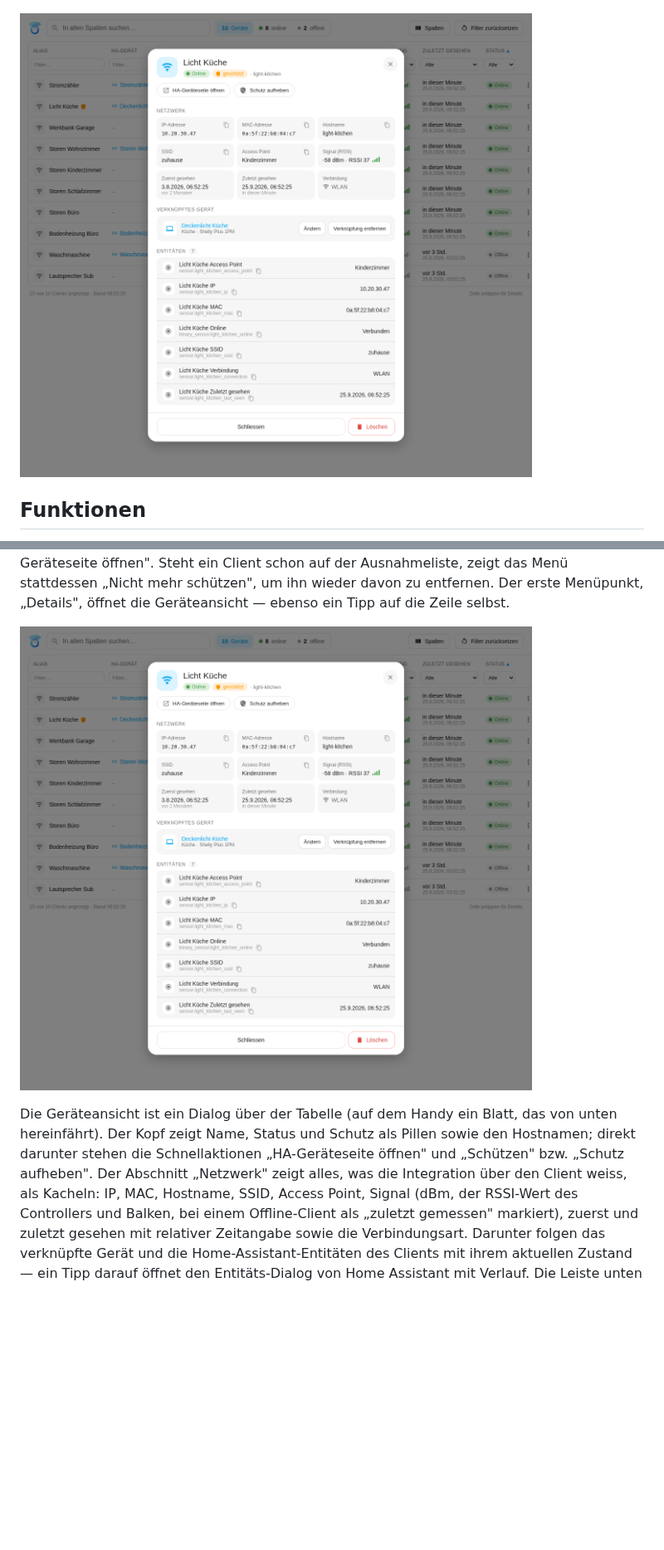
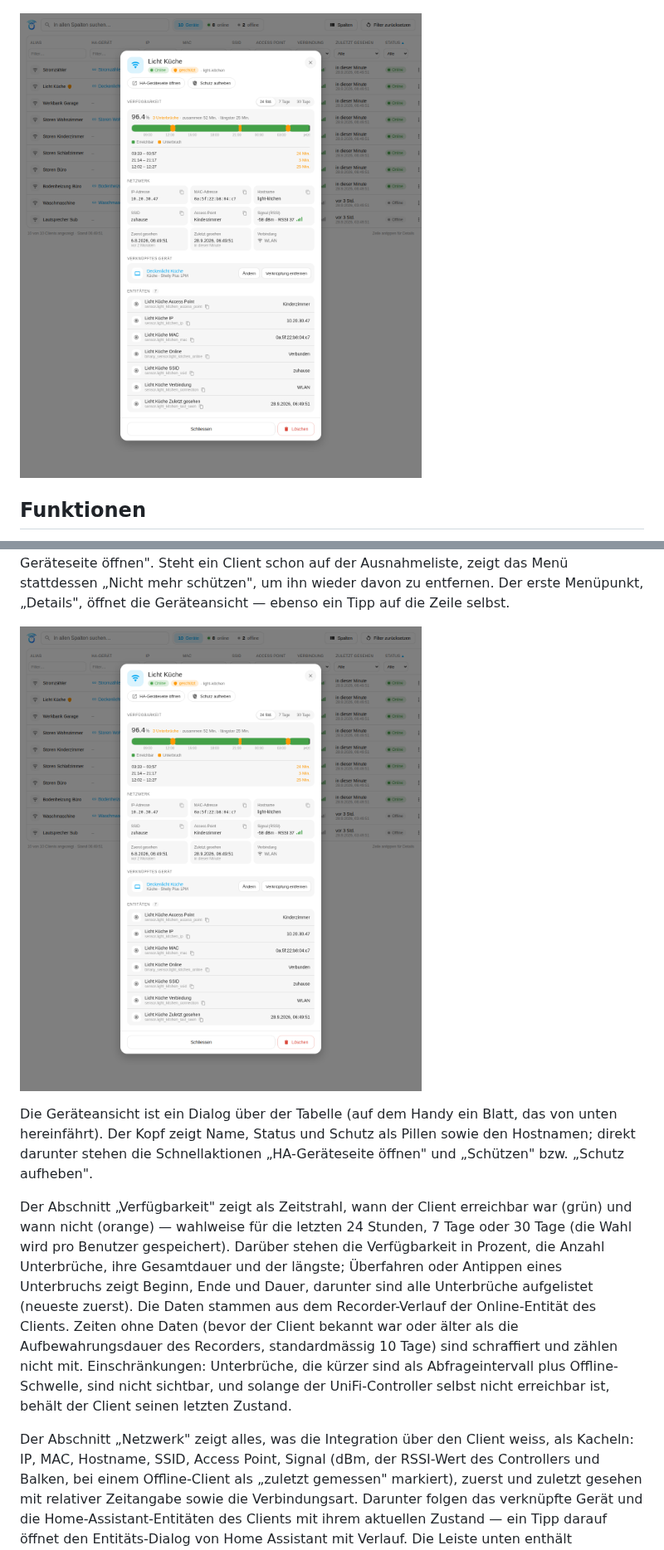
Before and after one commit to Diegofuego871/unifi_dynamic, a Markdown page: README.de.md, 2 parts joined by grey strips. Shown at 83% size. Rendered like a GitHub page; pictures changed too: docs/panel-device-view.png; blank space fills up the shorter version.

```diff
--- a/README.de.md
+++ b/README.de.md
@@ -241,8 +241,23 @@ schützen", um ihn wieder davon zu entfernen. Der erste Menüpunkt,
 Die Geräteansicht ist ein Dialog über der Tabelle (auf dem Handy ein Blatt,
 das von unten hereinfährt). Der Kopf zeigt Name, Status und Schutz als
 Pillen sowie den Hostnamen; direkt darunter stehen die Schnellaktionen
-„HA-Geräteseite öffnen" und „Schützen" bzw. „Schutz aufheben". Der Abschnitt
-„Netzwerk" zeigt alles, was die Integration über den Client weiss, als
+„HA-Geräteseite öffnen" und „Schützen" bzw. „Schutz aufheben".
+
+Der Abschnitt „Verfügbarkeit" zeigt als Zeitstrahl, wann der Client
+erreichbar war (grün) und wann nicht (orange) — wahlweise für die letzten
+24 Stunden, 7 Tage oder 30 Tage (die Wahl wird pro Benutzer gespeichert).
+Darüber stehen die Verfügbarkeit in Prozent, die Anzahl Unterbrüche, ihre
+Gesamtdauer und der längste; Überfahren oder Antippen eines Unterbruchs
+zeigt Beginn, Ende und Dauer, darunter sind alle Unterbrüche aufgelistet
+(neueste zuerst). Die Daten stammen aus dem Recorder-Verlauf der
+Online-Entität des Clients. Zeiten ohne Daten (bevor der Client bekannt war
+oder älter als die Aufbewahrungsdauer des Recorders, standardmässig 10 Tage)
+sind schraffiert und zählen nicht mit. Einschränkungen: Unterbrüche, die
+kürzer sind als Abfrageintervall plus Offline-Schwelle, sind nicht
+sichtbar, und solange der UniFi-Controller selbst nicht erreichbar ist,
+behält der Client seinen letzten Zustand.
+
+Der Abschnitt „Netzwerk" zeigt alles, was die Integration über den Client weiss, als
 Kacheln: IP, MAC, Hostname, SSID, Access Point, Signal (dBm, der RSSI-Wert
 des Controllers und Balken, bei einem Offline-Client als „zuletzt gemessen"
 markiert), zuerst und zuletzt gesehen mit relativer Zeitangabe sowie die
```
Also changed, not shown: other parts of README.de.md (+2 -2 lines), CHANGELOG.md (+18 -0 lines), README.md (+18 -2 lines), docs/panel-device-view-en.png, docs/panel-screenshot-en.png, docs/panel-screenshot.png, 3 other files.
